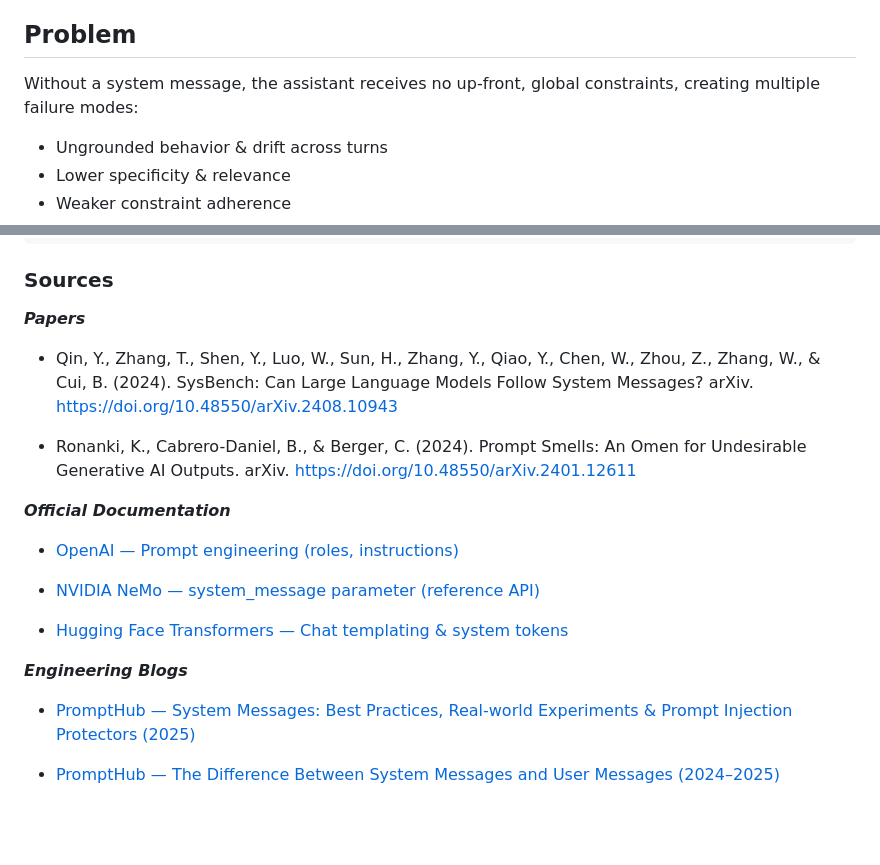
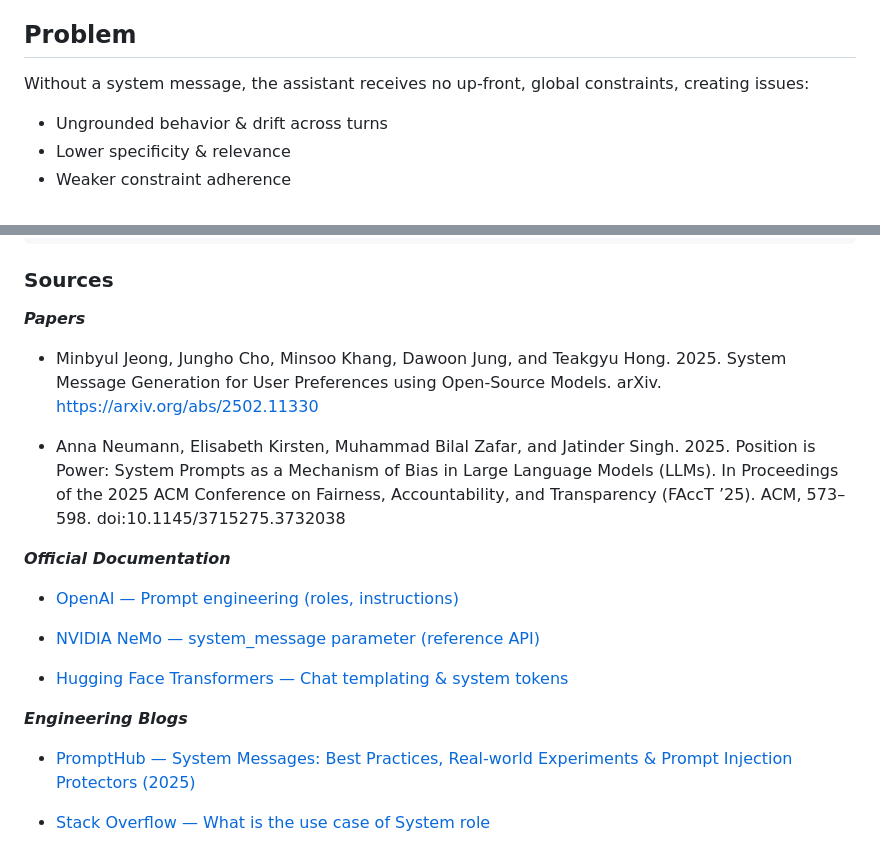
Before and after one commit to Brahim-Mahmoudi/Code_Smell_LLM, a Markdown page: Catalog_Construction/Code_Smells_Description/No_System_Message.md, 2 parts joined by grey strips. Rendered like a GitHub page; blank space fills up the shorter version.

Commit message:
Adjust No System Message

```diff
--- a/Catalog_Construction/Code_Smells_Description/No_System_Message.md
+++ b/Catalog_Construction/Code_Smells_Description/No_System_Message.md
@@ -12,7 +12,7 @@ Modern chat LLM interfaces (OpenAI, Azure OpenAI, Anthropic, etc.) model dialogu
 
 ## Problem
 
-Without a system message, the assistant receives no up-front, global constraints, creating multiple failure modes:
+Without a system message, the assistant receives no up-front, global constraints, creating issues:
 
 - Ungrounded behavior & drift across turns
 - Lower specificity & relevance
@@ -117,10 +117,9 @@ data = json.loads(resp.choices[0].message.content)
 
 ***Papers***
 
+- Minbyul Jeong, Jungho Cho, Minsoo Khang, Dawoon Jung, and Teakgyu Hong. 2025. System Message Generation for User Preferences using Open-Source Models. arXiv. https://arxiv.org/abs/2502.11330
 
-- Qin, Y., Zhang, T., Shen, Y., Luo, W., Sun, H., Zhang, Y., Qiao, Y., Chen, W., Zhou, Z., Zhang, W., & Cui, B. (2024). SysBench: Can Large Language Models Follow System Messages? arXiv. https://doi.org/10.48550/arXiv.2408.10943
-
-- Ronanki, K., Cabrero-Daniel, B., & Berger, C. (2024). Prompt Smells: An Omen for Undesirable Generative AI Outputs. arXiv. https://doi.org/10.48550/arXiv.2401.12611
+- Anna Neumann, Elisabeth Kirsten, Muhammad Bilal Zafar, and Jatinder Singh. 2025. Position is Power: System Prompts as a Mechanism of Bias in Large Language Models (LLMs). In Proceedings of the 2025 ACM Conference on Fairness, Accountability, and Transparency (FAccT ’25). ACM, 573–598. doi:10.1145/3715275.3732038
 
 ***Official Documentation***
 
@@ -133,4 +132,4 @@ data = json.loads(resp.choices[0].message.content)
 ***Engineering Blogs***
 - [PromptHub — System Messages: Best Practices, Real-world Experiments & Prompt Injection Protectors (2025)]( https://www.prompthub.us/blog/everything-system-messages-how-to-use-them-real-world-experiments-prompt-injection-protectors)
 
-- [PromptHub — The Difference Between System Messages and User Messages (2024–2025)]( https://www.prompthub.us/blog/the-difference-between-system-messages-and-user-messages-in-prompt-engineering)
+- [Stack Overflow — What is the use case of System role](https://stackoverflow.com/questions/76272624/what-is-the-use-case-of-system-role)
```
